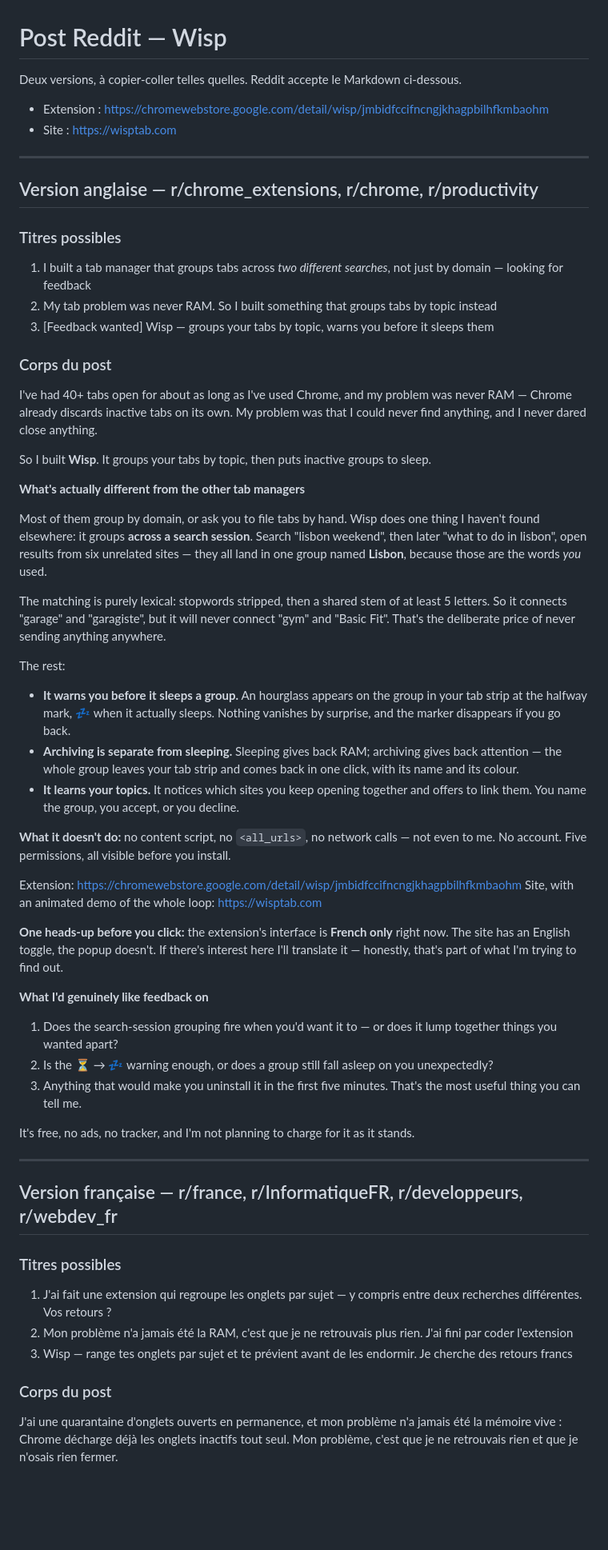
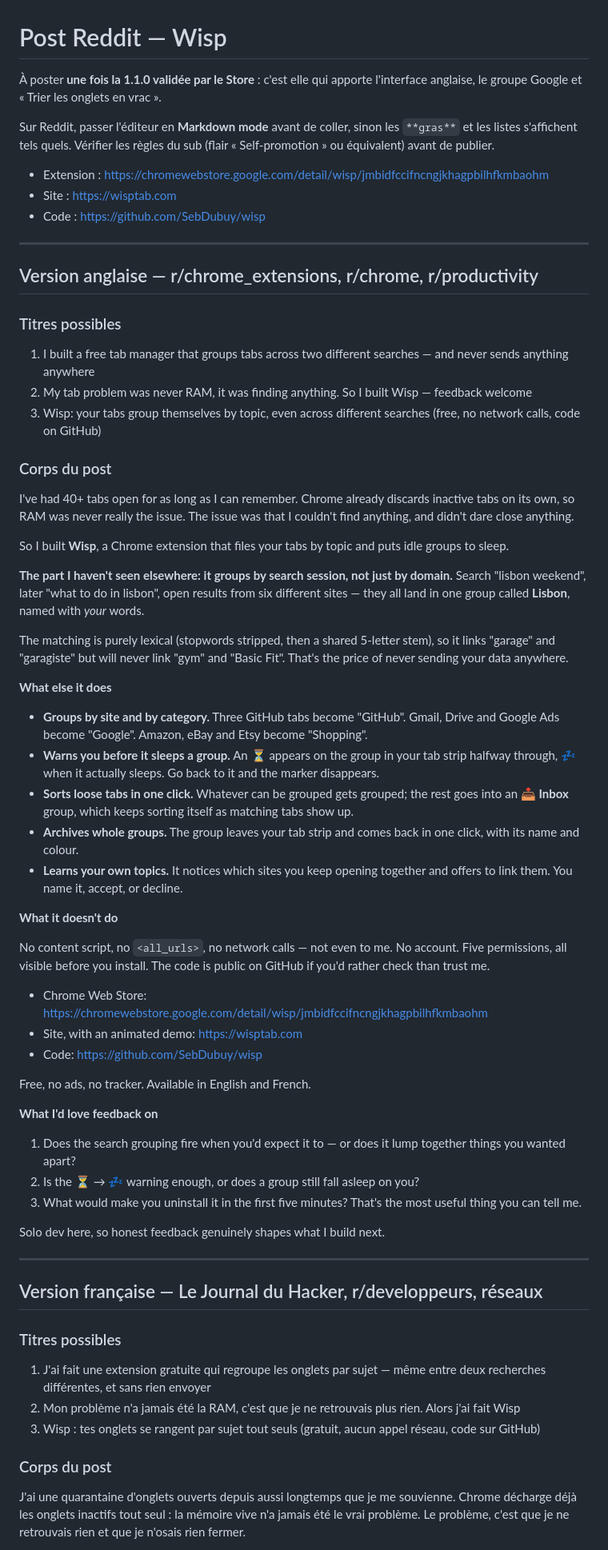
Before and after one commit to SebDubuy/wisp, a Markdown page: store/reddit.md, the part around one of its changes. Shown at 80% size. GitHub-like rendering; blank space fills up the shorter version.

Commit message:
Post Reddit à jour : interface bilingue, tri des onglets en vrac, code public
Retire l'avertissement « French only », ajoute le groupe Google, « Trier
les onglets en vrac » / 📥 Inbox, le lien vers le code sur GitHub et le
domaine wisptab.com.

Co-Authored-By: Claude Opus 5 <noreply@anthropic.com>

```diff
--- a/store/reddit.md
+++ b/store/reddit.md
@@ -1,9 +1,15 @@
 # Post Reddit — Wisp
 
-Deux versions, à copier-coller telles quelles. Reddit accepte le Markdown ci-dessous.
+À poster **une fois la 1.1.0 validée par le Store** : c'est elle qui apporte
+l'interface anglaise, le groupe Google et « Trier les onglets en vrac ».
+
+Sur Reddit, passer l'éditeur en **Markdown mode** avant de coller, sinon les
+`**gras**` et les listes s'affichent tels quels. Vérifier les règles du sub
+(flair « Self-promotion » ou équivalent) avant de publier.
 
 - Extension : https://chromewebstore.google.com/detail/wisp/jmbidfccifncngjkhagpbilhfkmbaohm
 - Site : https://wisptab.com
+- Code : https://github.com/SebDubuy/wisp
 
 ---
 
@@ -11,54 +17,58 @@ Deux versions, à copier-coller telles quelles. Reddit accepte le Markdown ci-de
 
 ### Titres possibles
 
-1. I built a tab manager that groups tabs across *two different searches*, not just by domain — looking for feedback
-2. My tab problem was never RAM. So I built something that groups tabs by topic instead
-3. [Feedback wanted] Wisp — groups your tabs by topic, warns you before it sleeps them
+1. I built a free tab manager that groups tabs across two different searches — and never sends anything anywhere
+2. My tab problem was never RAM, it was finding anything. So I built Wisp — feedback welcome
+3. Wisp: your tabs group themselves by topic, even across different searches (free, no network calls, code on GitHub)
 
 ### Corps du post
 
-I've had 40+ tabs open for about as long as I've used Chrome, and my problem was never RAM — Chrome already discards inactive tabs on its own. My problem was that I could never find anything, and I never dared close anything.
+I've had 40+ tabs open for as long as I can remember. Chrome already discards inactive tabs on its own, so RAM was never really the issue. The issue was that I couldn't find anything, and didn't dare close anything.
 
-So I built **Wisp**. It groups your tabs by topic, then puts inactive groups to sleep.
+So I built **Wisp**, a Chrome extension that files your tabs by topic and puts idle groups to sleep.
 
-**What's actually different from the other tab managers**
+**The part I haven't seen elsewhere: it groups by search session, not just by domain.**
+Search "lisbon weekend", later "what to do in lisbon", open results from six different sites — they all land in one group called **Lisbon**, named with *your* words.
 
-Most of them group by domain, or ask you to file tabs by hand. Wisp does one thing I haven't found elsewhere: it groups **across a search session**. Search "lisbon weekend", then later "what to do in lisbon", open results from six unrelated sites — they all land in one group named **Lisbon**, because those are the words *you* used.
+The matching is purely lexical (stopwords stripped, then a shared 5-letter stem), so it links "garage" and "garagiste" but will never link "gym" and "Basic Fit". That's the price of never sending your data anywhere.
 
-The matching is purely lexical: stopwords stripped, then a shared stem of at least 5 letters. So it connects "garage" and "garagiste", but it will never connect "gym" and "Basic Fit". That's the deliberate price of never sending anything anywhere.
+**What else it does**
 
-The rest:
+- **Groups by site and by category.** Three GitHub tabs become "GitHub". Gmail, Drive and Google Ads become "Google". Amazon, eBay and Etsy become "Shopping".
+- **Warns you before it sleeps a group.** An ⏳ appears on the group in your tab strip halfway through, 💤 when it actually sleeps. Go back to it and the marker disappears.
+- **Sorts loose tabs in one click.** Whatever can be grouped gets grouped; the rest goes into an **📥 Inbox** group, which keeps sorting itself as matching tabs show up.
+- **Archives whole groups.** The group leaves your tab strip and comes back in one click, with its name and colour.
+- **Learns your own topics.** It notices which sites you keep opening together and offers to link them. You name it, accept, or decline.
 
-- **It warns you before it sleeps a group.** An hourglass appears on the group in your tab strip at the halfway mark, 💤 when it actually sleeps. Nothing vanishes by surprise, and the marker disappears if you go back.
-- **Archiving is separate from sleeping.** Sleeping gives back RAM; archiving gives back attention — the whole group leaves your tab strip and comes back in one click, with its name and its colour.
-- **It learns your topics.** It notices which sites you keep opening together and offers to link them. You name the group, you accept, or you decline.
+**What it doesn't do**
 
-**What it doesn't do:** no content script, no `<all_urls>`, no network calls — not even to me. No account. Five permissions, all visible before you install.
+No content script, no `<all_urls>`, no network calls — not even to me. No account. Five permissions, all visible before you install. The code is public on GitHub if you'd rather check than trust me.
 
-Extension: https://chromewebstore.google.com/detail/wisp/jmbidfccifncngjkhagpbilhfkmbaohm
-Site, with an animated demo of the whole loop: https://wisptab.com
+- Chrome Web Store: https://chromewebstore.google.com/detail/wisp/jmbidfccifncngjkhagpbilhfkmbaohm
+- Site, with an animated demo: https://wisptab.com
+- Code: https://github.com/SebDubuy/wisp
 
-**One heads-up before you click:** the extension's interface is **French only** right now. The site has an English toggle, the popup doesn't. If there's interest here I'll translate it — honestly, that's part of what I'm trying to find out.
+Free, no ads, no tracker. Available in English and French.
 
-**What I'd genuinely like feedback on**
+**What I'd love feedback on**
 
-1. Does the search-session grouping fire when you'd want it to — or does it lump together things you wanted apart?
-2. Is the ⏳ → 💤 warning enough, or does a group still fall asleep on you unexpectedly?
-3. Anything that would make you uninstall it in the first five minutes. That's the most useful thing you can tell me.
+1. Does the search grouping fire when you'd expect it to — or does it lump together things you wanted apart?
+2. Is the ⏳ → 💤 warning enough, or does a group still fall asleep on you?
+3. What would make you uninstall it in the first five minutes? That's the most useful thing you can tell me.
 
-It's free, no ads, no tracker, and I'm not planning to charge for it as it stands.
+Solo dev here, so honest feedback genuinely shapes what I build next.
 
 ---
 
-## Version française — r/france, r/InformatiqueFR, r/developpeurs, r/webdev_fr
+## Version française — Le Journal du Hacker, r/developpeurs, réseaux
 
 ### Titres possibles
 
-1. J'ai fait une extension qui regroupe les onglets par sujet — y compris entre deux recherches différentes. Vos retours ?
-2. Mon problème n'a jamais été la RAM, c'est que je ne retrouvais plus rien. J'ai fini par coder l'extension
-3. Wisp — range tes onglets par sujet et te prévient avant de les endormir. Je cherche des retours francs
+1. J'ai fait une extension gratuite qui regroupe les onglets par sujet — même entre deux recherches différentes, et sans rien envoyer
+2. Mon problème n'a jamais été la RAM, c'est que je ne retrouvais plus rien. Alors j'ai fait Wisp
+3. Wisp : tes onglets se rangent par sujet tout seuls (gratuit, aucun appel réseau, code sur GitHub)
 
 ### Corps du post
 
-J'ai une quarantaine d'onglets ouverts en permanence, et mon problème n'a jamais été la mémoire vive : Chrome décharge déjà les onglets inactifs tout seul. Mon problème, c'est que je ne retrouvais rien et que je n'osais rien fermer.
+J'ai une quarantaine d'onglets ouverts depuis aussi longtemps que je me souvienne. Chrome décharge déjà les onglets inactifs tout seul : la mémoire vive n'a jamais été le vrai problème. Le problème, c'est que je ne retrouvais rien et que je n'osais rien fermer.
 
```
Also changed, not shown: other parts of store/reddit.md (+21 -15 lines).
